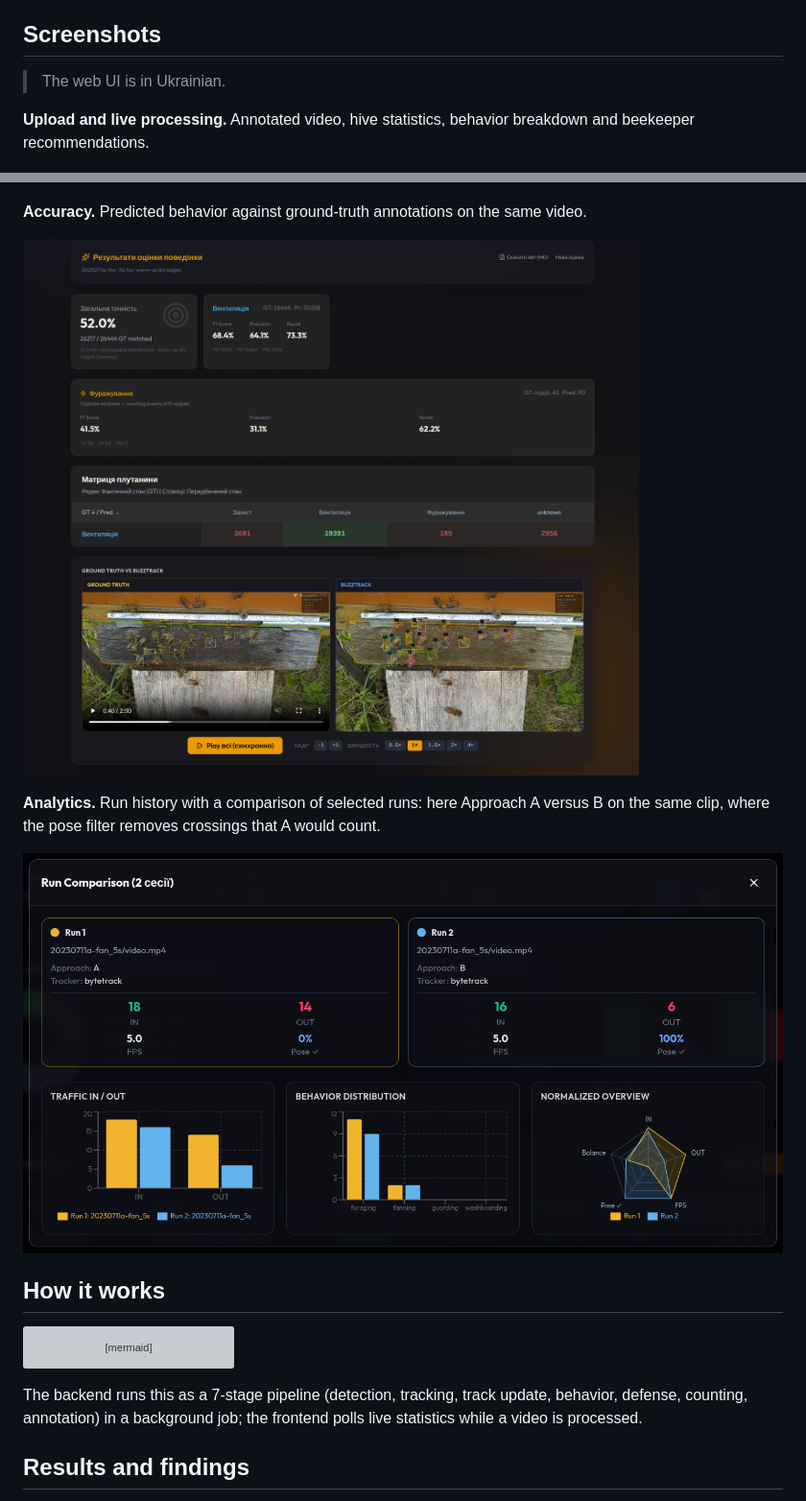
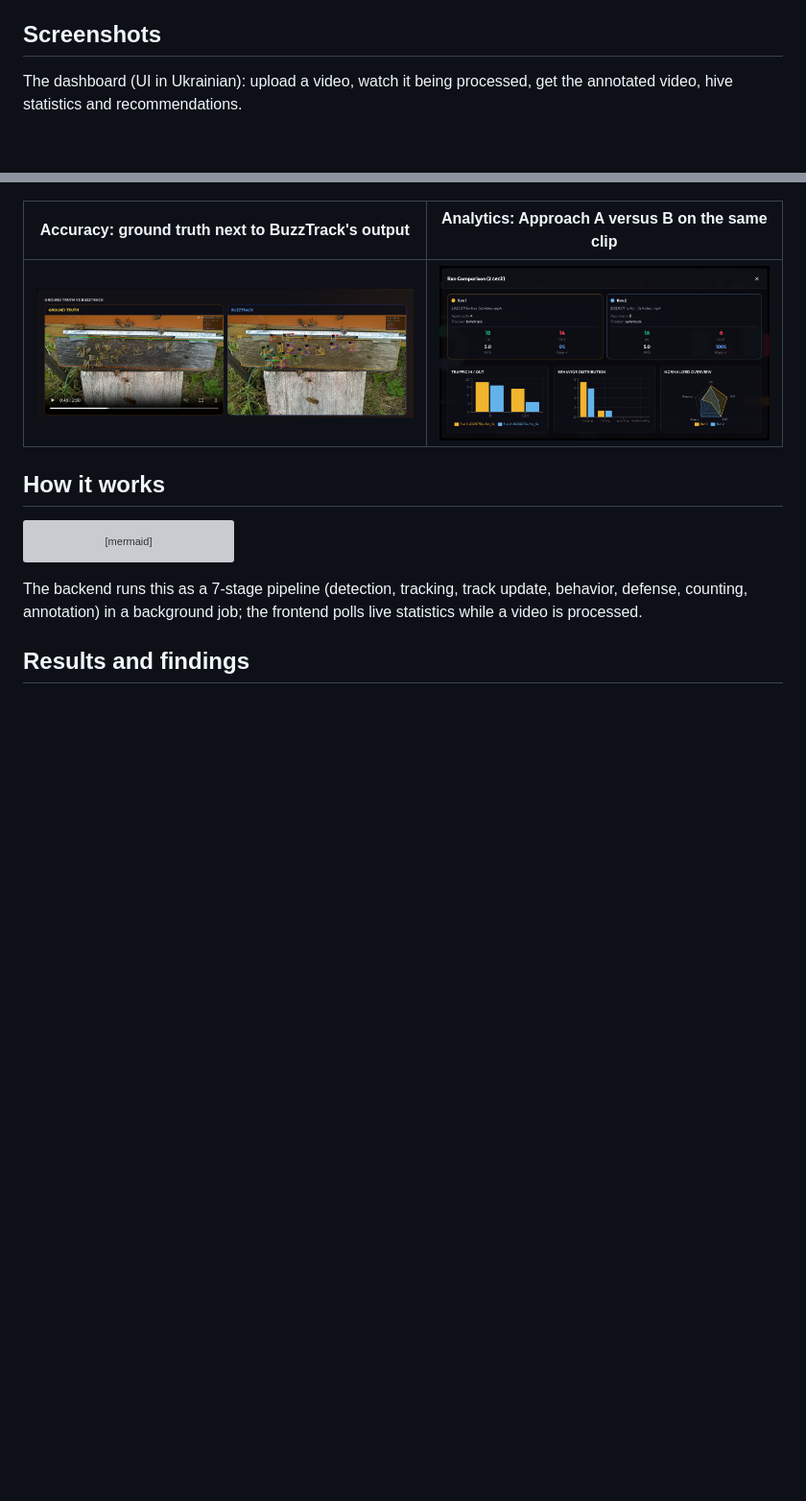
Before and after one commit to spiowm/bee-monitoring-system, a Markdown page: README.md, 2 parts joined by grey strips. Shown at 96% size. Rendered like a GitHub page; pictures changed too: docs/images/ui_evaluation.png (deleted), docs/images/ui_gt_vs_pred.png (added); blank space fills up the shorter version; grey boxes are pictures that could not be loaded.

Commit message:
Trim README screenshots

```diff
--- a/README.md
+++ b/README.md
@@ -27,19 +27,13 @@ Opening a hive to check on a colony disturbs it and takes the beekeeper's time.
 
 ## Screenshots
 
-> The web UI is in Ukrainian.
-
-**Upload and live processing.** Annotated video, hive statistics, behavior breakdown and beekeeper recommendations.
+The dashboard (UI in Ukrainian): upload a video, watch it being processed, get the annotated video, hive statistics and recommendations.
 
 ![Upload page](docs/images/ui_upload.png)
 
-**Accuracy.** Predicted behavior against ground-truth annotations on the same video.
-
-![Evaluation page](docs/images/ui_evaluation.png)
-
-**Analytics.** Run history with a comparison of selected runs: here Approach A versus B on the same clip, where the pose filter removes crossings that A would count.
-
-![Run comparison](docs/images/ui_compare.png)
+| Accuracy: ground truth next to BuzzTrack's output | Analytics: Approach A versus B on the same clip |
+|---|---|
+| ![Ground truth vs BuzzTrack](docs/images/ui_gt_vs_pred.png) | ![Run comparison](docs/images/ui_compare.png) |
 
 ## How it works
 
```
